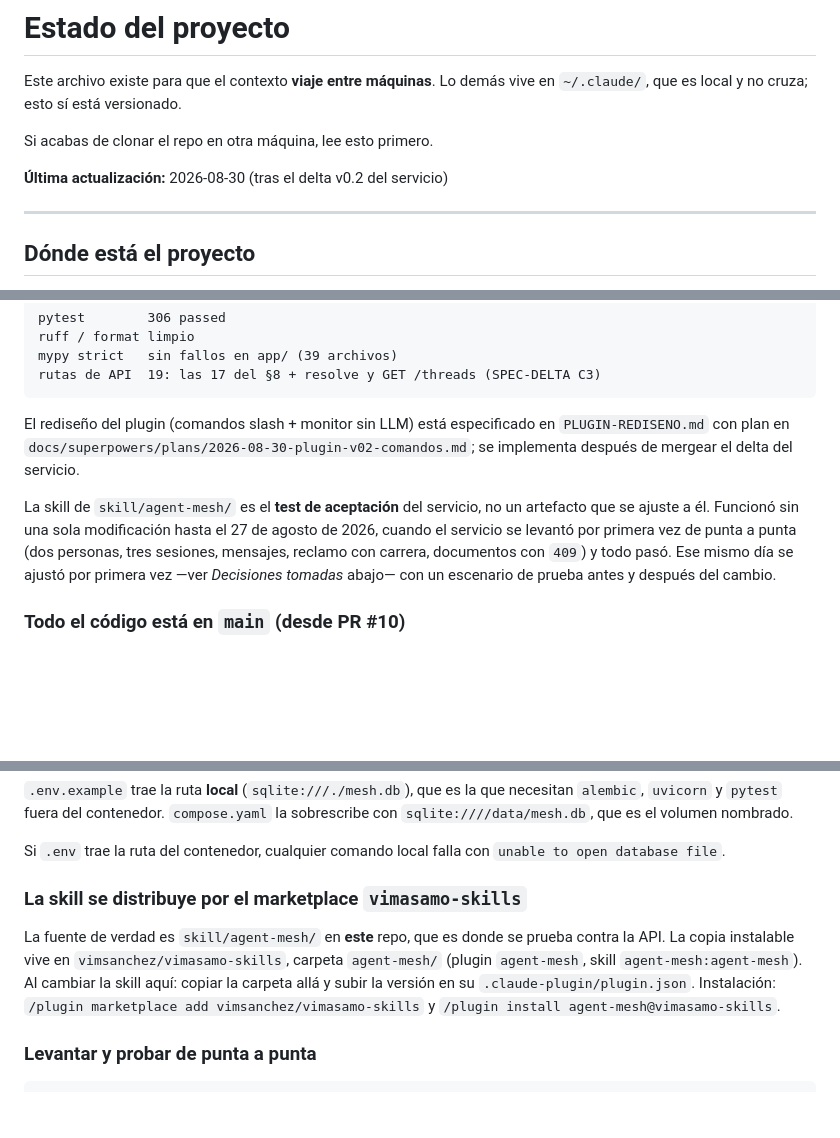
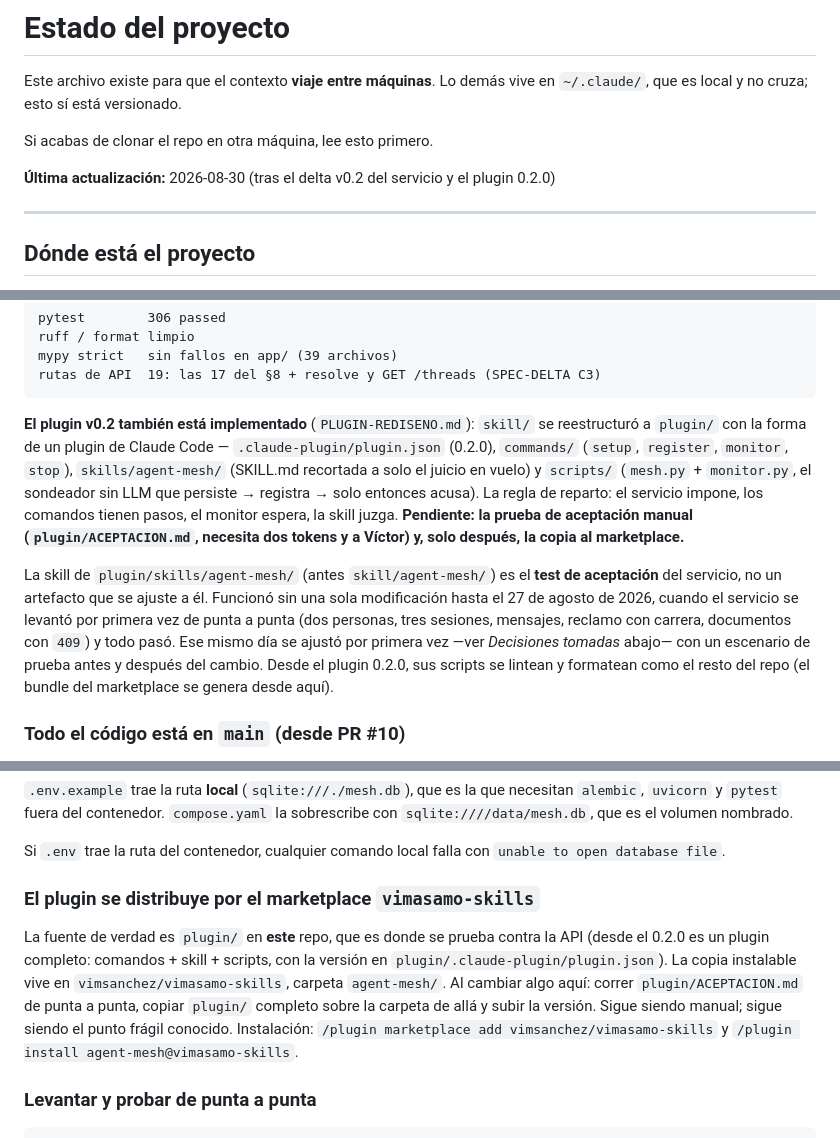
Before and after one commit to vimsanchez/agent-mesh, a Markdown page: ESTADO.md, 3 parts joined by grey strips. Drawn GitHub-style; blank space fills up the shorter version.

Commit message:
Plugin v0.2 cerrado: guion de aceptación y ESTADO al día
Co-Authored-By: Claude Fable 5 <noreply@anthropic.com>
Claude-Session: https://claude.ai/code/session_018HtTScaAruAx6UcSoG4g5U

````diff
--- a/ESTADO.md
+++ b/ESTADO.md
@@ -5,7 +5,7 @@ Este archivo existe para que el contexto **viaje entre máquinas**. Lo demás vi
 
 Si acabas de clonar el repo en otra máquina, lee esto primero.
 
-**Última actualización:** 2026-08-30 (tras el delta v0.2 del servicio)
+**Última actualización:** 2026-08-30 (tras el delta v0.2 del servicio y el plugin 0.2.0)
 
 ---
 
@@ -38,16 +38,24 @@ mypy strict   sin fallos en app/ (39 archivos)
 rutas de API  19: las 17 del §8 + resolve y GET /threads (SPEC-DELTA C3)
 ```
 
-El rediseño del plugin (comandos slash + monitor sin LLM) está especificado en
-`PLUGIN-REDISENO.md` con plan en `docs/superpowers/plans/2026-08-30-plugin-v02-comandos.md`;
-se implementa después de mergear el delta del servicio.
+**El plugin v0.2 también está implementado** (`PLUGIN-REDISENO.md`): `skill/` se
+reestructuró a `plugin/` con la forma de un plugin de Claude Code —
+`.claude-plugin/plugin.json` (0.2.0), `commands/` (`setup`, `register`, `monitor`,
+`stop`), `skills/agent-mesh/` (SKILL.md recortada a solo el juicio en vuelo) y
+`scripts/` (`mesh.py` + `monitor.py`, el sondeador sin LLM que persiste → registra →
+solo entonces acusa). La regla de reparto: el servicio impone, los comandos tienen
+pasos, el monitor espera, la skill juzga. **Pendiente: la prueba de aceptación manual
+(`plugin/ACEPTACION.md`, necesita dos tokens y a Víctor) y, solo después, la copia al
+marketplace.**
 
-La skill de `skill/agent-mesh/` es el **test de aceptación** del servicio, no un
-artefacto que se ajuste a él. Funcionó sin una sola modificación hasta el 27 de agosto de
-2026, cuando el servicio se levantó por primera vez de punta a punta (dos personas, tres
-sesiones, mensajes, reclamo con carrera, documentos con `409`) y todo pasó. Ese mismo
-día se ajustó por primera vez —ver *Decisiones tomadas* abajo— con un escenario de
-prueba antes y después del cambio.
+La skill de `plugin/skills/agent-mesh/` (antes `skill/agent-mesh/`) es el **test de
+aceptación** del servicio, no un artefacto que se ajuste a él. Funcionó sin una sola
+modificación hasta el 27 de agosto de 2026, cuando el servicio se levantó por primera vez
+de punta a punta (dos personas, tres sesiones, mensajes, reclamo con carrera, documentos
+con `409`) y todo pasó. Ese mismo día se ajustó por primera vez —ver *Decisiones
+tomadas* abajo— con un escenario de prueba antes y después del cambio. Desde el plugin
+0.2.0, sus scripts se lintean y formatean como el resto del repo (el bundle del
+marketplace se genera desde aquí).
 
 ### Todo el código está en `main` (desde PR #10)
 
@@ -202,12 +210,15 @@ uv run mypy
 Si `.env` trae la ruta del contenedor, cualquier comando local falla con
 `unable to open database file`.
 
-### La skill se distribuye por el marketplace `vimasamo-skills`
+### El plugin se distribuye por el marketplace `vimasamo-skills`
 
-La fuente de verdad es `skill/agent-mesh/` en **este** repo, que es donde se prueba contra la
-API. La copia instalable vive en `vimsanchez/vimasamo-skills`, carpeta `agent-mesh/`
-(plugin `agent-mesh`, skill `agent-mesh:agent-mesh`). Al cambiar la skill aquí: copiar la
-carpeta allá y subir la versión en su `.claude-plugin/plugin.json`. Instalación:
+La fuente de verdad es `plugin/` en **este** repo, que es donde se prueba contra la API
+(desde el 0.2.0 es un plugin completo: comandos + skill + scripts, con la versión en
+`plugin/.claude-plugin/plugin.json`). La copia instalable vive en
+`vimsanchez/vimasamo-skills`, carpeta `agent-mesh/`. Al cambiar algo aquí: correr
+`plugin/ACEPTACION.md` de punta a punta, copiar `plugin/` completo sobre la carpeta de
+allá y subir la versión. Sigue siendo manual; sigue siendo el punto frágil conocido.
+Instalación:
 `/plugin marketplace add vimsanchez/vimasamo-skills` y `/plugin install agent-mesh@vimasamo-skills`.
 
 ### Levantar y probar de punta a punta
````
Also changed, not shown: other parts of ESTADO.md (+1 -1 lines), plugin/ACEPTACION.md (added, +34 -0 lines).
